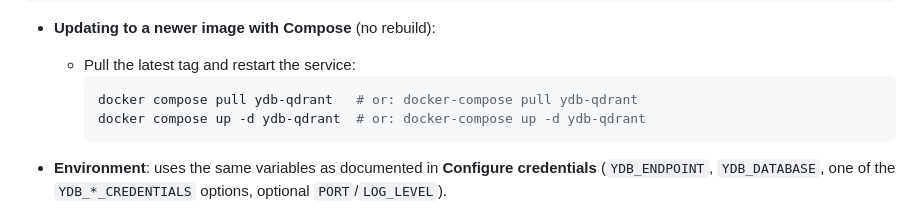
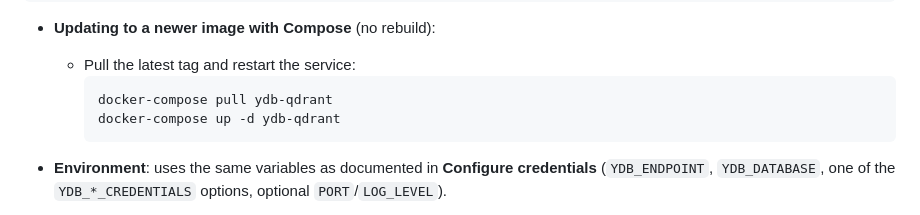
Before and after one commit to astandrik/ydb-qdrant, a Markdown page: README.md, the part around the change printed below. Rendered like a GitHub page.

Commit message:
fix: docker badge and compose fix

````diff
--- a/README.md
+++ b/README.md
@@ -293,8 +294,8 @@ LOG_LEVEL=info
 - **Updating to a newer image with Compose** (no rebuild):
   - Pull the latest tag and restart the service:
     ```bash
-    docker compose pull ydb-qdrant   # or: docker-compose pull ydb-qdrant
-    docker compose up -d ydb-qdrant  # or: docker-compose up -d ydb-qdrant
+    docker-compose pull ydb-qdrant
+    docker-compose up -d ydb-qdrant
     ```
 
 - **Environment**: uses the same variables as documented in **Configure credentials** (`YDB_ENDPOINT`, `YDB_DATABASE`, one of the `YDB_*_CREDENTIALS` options, optional `PORT`/`LOG_LEVEL`).
````
Also changed, not shown: other parts of README.md (+1 -0 lines), AGENTS.md (+1 -1 lines).
